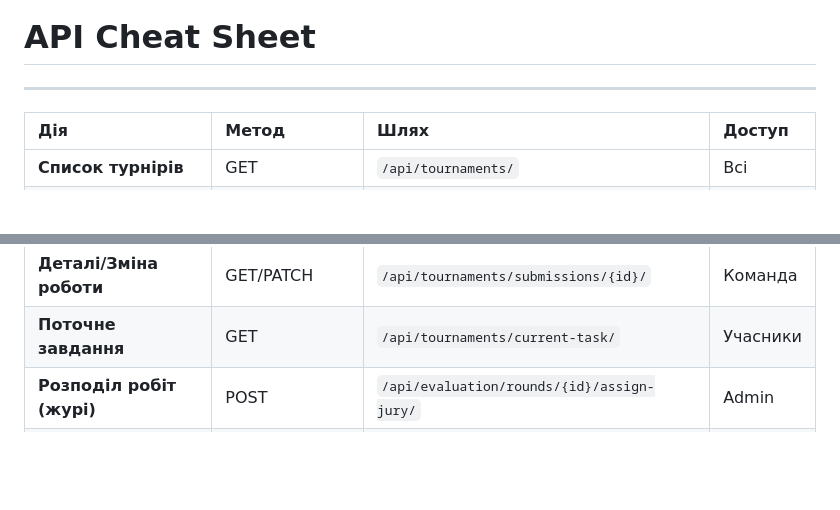
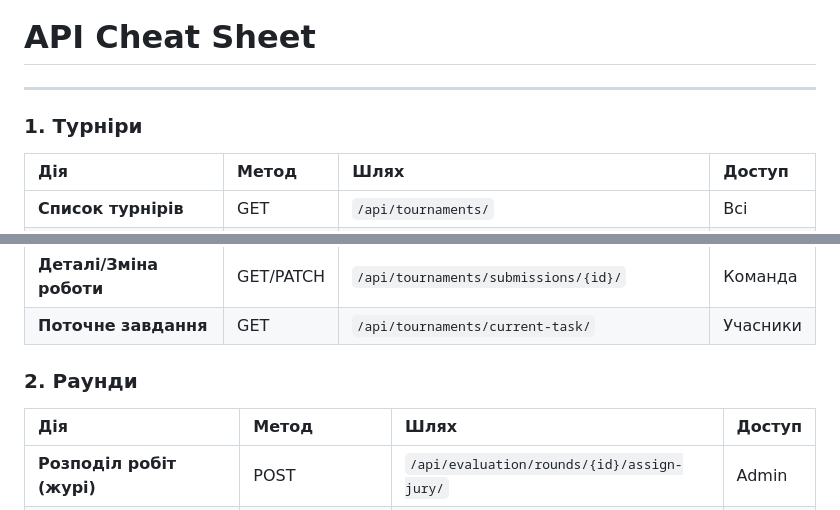
Before and after one commit to Mykhailo-Tr/IT-Turik1-Fork, a Markdown page: api_cheat_sheet.md, 2 parts joined by grey strips. Drawn GitHub-style; blank space fills up the shorter version.

Commit message:
refactor
Co-authored-by: Copilot <copilot@github.com>

```diff
--- a/api_cheat_sheet.md
+++ b/api_cheat_sheet.md
@@ -3,9 +3,7 @@
 
 ---
 
-
-
-
+### 1. Турніри
 
 | Дія | Метод | Шлях | Доступ |
 | :--- | :--- | :--- | :--- |
@@ -25,6 +23,11 @@
 | **Подати роботу** | POST | `/api/tournaments/submissions/` | Команда |
 | **Деталі/Зміна роботи** | GET/PATCH | `/api/tournaments/submissions/{id}/` | Команда |
 | **Поточне завдання** | GET | `/api/tournaments/current-task/` | Учасники |
+
+### 2. Раунди
+
+| Дія | Метод | Шлях | Доступ |
+| :--- | :--- | :--- | :--- |
 | **Розподіл робіт (журі)**| POST | `/api/evaluation/rounds/{id}/assign-jury/` | Admin |
 | **Призначені роботи** | GET | `/api/evaluation/assignments/` | Jury |
 | **Відправити оцінку** | POST | `/api/evaluation/evaluate/` | Jury |
```
